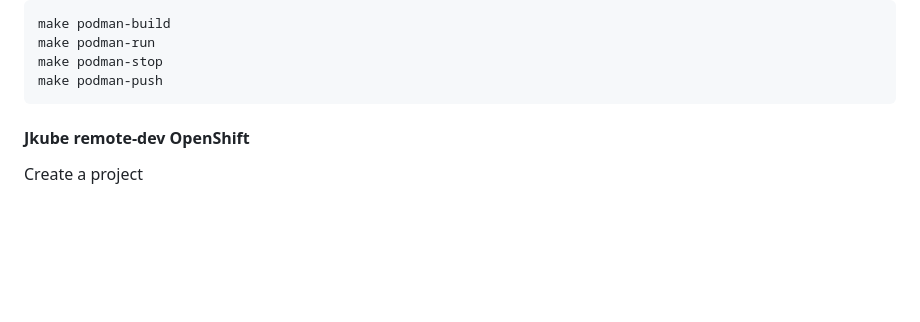
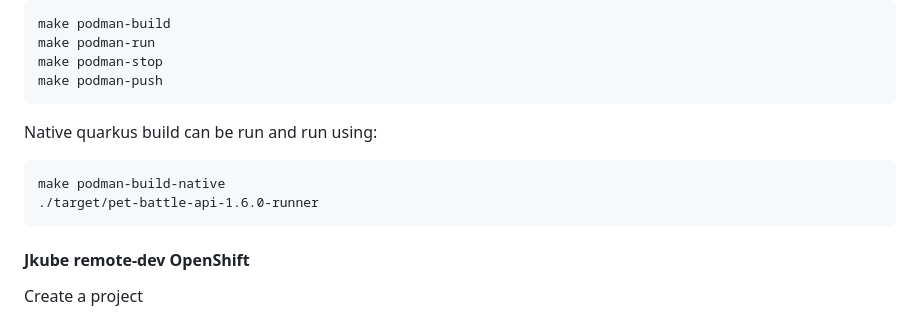
Before and after one commit to petbattle/pet-battle-api, a Markdown page: README.md, the part around the change. Rendered like a GitHub page; blank space fills up the shorter version.

Commit message:
🧣 quarkus native build 🧣

````diff
--- a/README.md
+++ b/README.md
@@ -47,6 +47,12 @@ make podman-build
 make podman-run
 make podman-stop
 make podman-push
+```
+
+Native quarkus build can be run and run using:
+```
+make podman-build-native
+./target/pet-battle-api-1.6.0-runner
 ```
 
 #### Jkube remote-dev OpenShift
````
